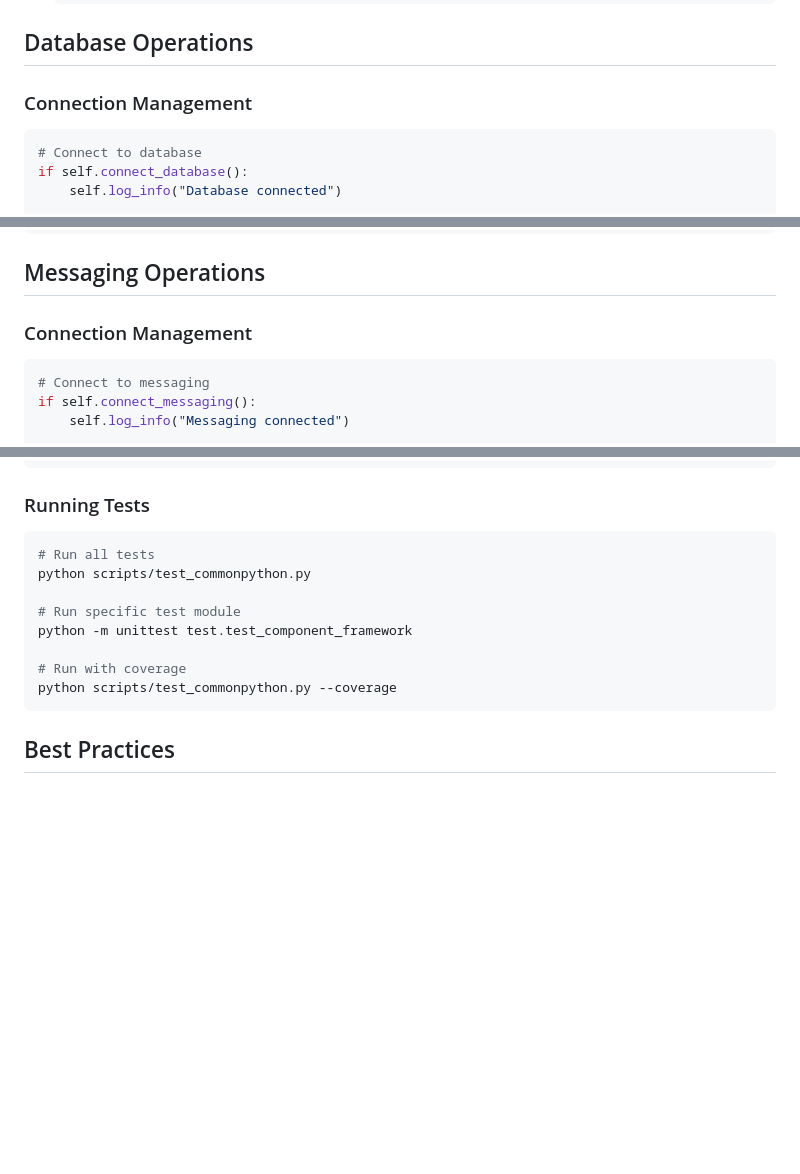
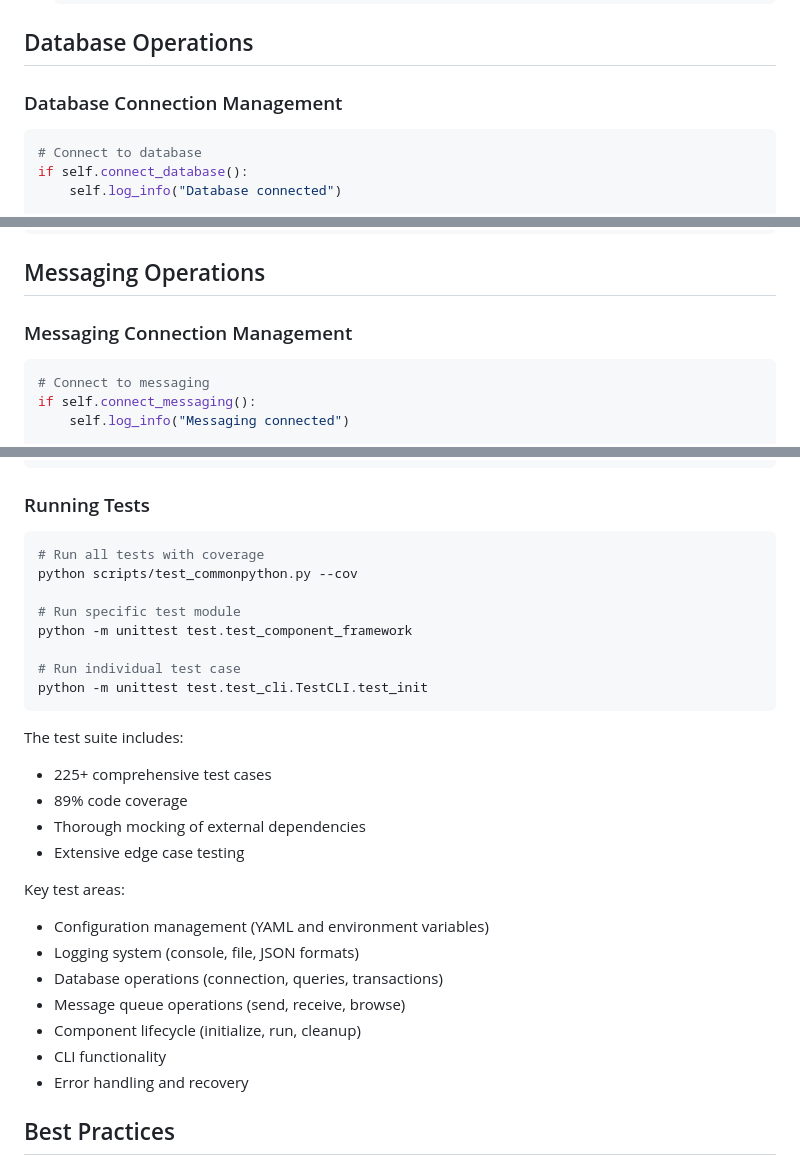
Before and after one commit to psanodiya94/commonpython, a Markdown page: docs/DEVELOPMENT_GUIDE.md, 3 parts joined by grey strips. Rendered like a GitHub page; blank space fills up the shorter version.

````diff
--- a/docs/DEVELOPMENT_GUIDE.md
+++ b/docs/DEVELOPMENT_GUIDE.md
@@ -233,7 +233,7 @@ The framework supports two log formats:
 
 ## Database Operations
 
-### Connection Management
+### Database Connection Management
 
 ```python
 # Connect to database
@@ -279,7 +279,7 @@ with self.transaction():
 
 ## Messaging Operations
 
-### Connection Management
+### Messaging Connection Management
 
 ```python
 # Connect to messaging
@@ -402,15 +402,32 @@ self.assertTrue(result)
 ### Running Tests
 
 ```bash
-# Run all tests
-python scripts/test_commonpython.py
+# Run all tests with coverage
+python scripts/test_commonpython.py --cov
 
 # Run specific test module
 python -m unittest test.test_component_framework
 
-# Run with coverage
-python scripts/test_commonpython.py --coverage
+# Run individual test case
+python -m unittest test.test_cli.TestCLI.test_init
 ```
+
+The test suite includes:
+
+- 225+ comprehensive test cases
+- 89% code coverage
+- Thorough mocking of external dependencies
+- Extensive edge case testing
+
+Key test areas:
+
+- Configuration management (YAML and environment variables)
+- Logging system (console, file, JSON formats)
+- Database operations (connection, queries, transactions)
+- Message queue operations (send, receive, browse)
+- Component lifecycle (initialize, run, cleanup)
+- CLI functionality
+- Error handling and recovery
 
 ## Best Practices
 
````
Also changed, not shown: README.md (+8 -4 lines).
